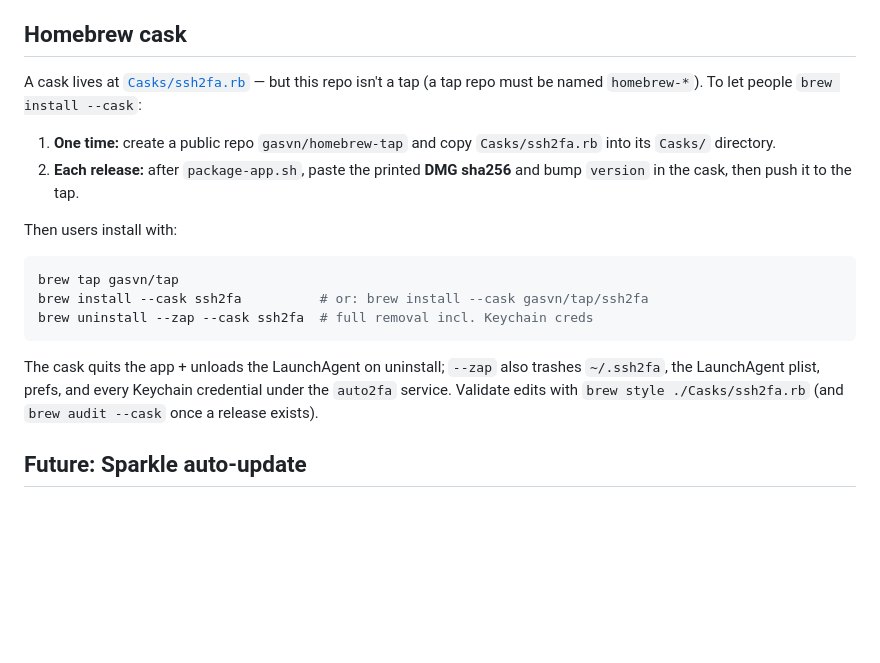
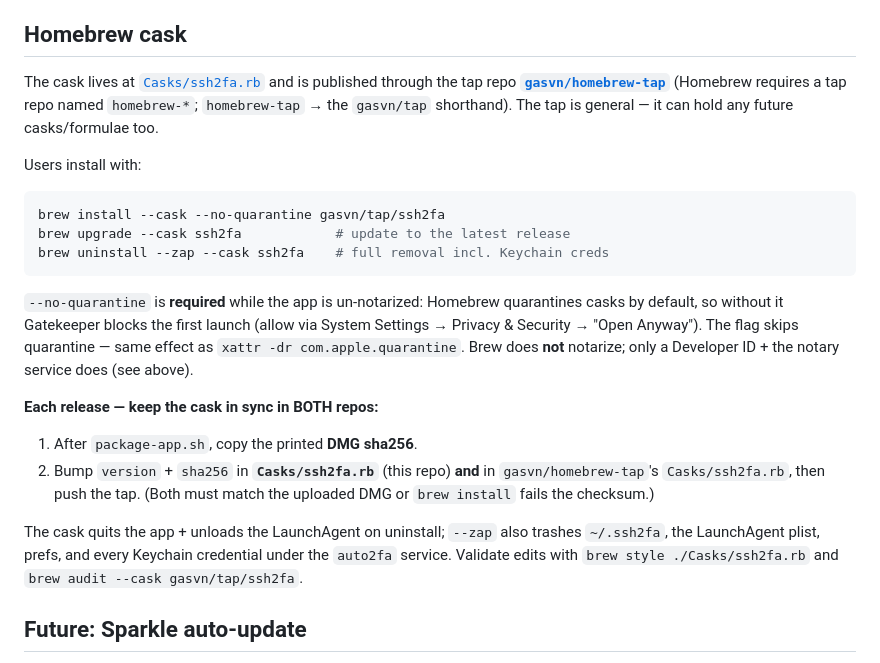
Before and after one commit to gasvn/ssh2fa, a Markdown page: docs/RELEASE.md, the part around the change. Drawn GitHub-style; blank space fills up the shorter version.

Commit message:
docs(release): tap is live — document brew --no-quarantine install + two-repo cask sync

````diff
--- a/docs/RELEASE.md
+++ b/docs/RELEASE.md
@@ -104,27 +104,36 @@ links to them.
 
 ## Homebrew cask
 
-A cask lives at [`Casks/ssh2fa.rb`](../Casks/ssh2fa.rb) — but this repo isn't a
-tap (a tap repo must be named `homebrew-*`). To let people
-`brew install --cask`:
+The cask lives at [`Casks/ssh2fa.rb`](../Casks/ssh2fa.rb) and is published through
+the tap repo **[`gasvn/homebrew-tap`](https://github.com/gasvn/homebrew-tap)**
+(Homebrew requires a tap repo named `homebrew-*`; `homebrew-tap` → the `gasvn/tap`
+shorthand). The tap is general — it can hold any future casks/formulae too.
 
-1. **One time:** create a public repo `gasvn/homebrew-tap` and copy
-   `Casks/ssh2fa.rb` into its `Casks/` directory.
-2. **Each release:** after `package-app.sh`, paste the printed **DMG sha256**
-   and bump `version` in the cask, then push it to the tap.
-
-Then users install with:
+Users install with:
 
 ```sh
-brew tap gasvn/tap
-brew install --cask ssh2fa          # or: brew install --cask gasvn/tap/ssh2fa
-brew uninstall --zap --cask ssh2fa  # full removal incl. Keychain creds
+brew install --cask --no-quarantine gasvn/tap/ssh2fa
+brew upgrade --cask ssh2fa            # update to the latest release
+brew uninstall --zap --cask ssh2fa    # full removal incl. Keychain creds
 ```
 
+`--no-quarantine` is **required** while the app is un-notarized: Homebrew
+quarantines casks by default, so without it Gatekeeper blocks the first launch
+(allow via System Settings → Privacy & Security → "Open Anyway"). The flag skips
+quarantine — same effect as `xattr -dr com.apple.quarantine`. Brew does **not**
+notarize; only a Developer ID + the notary service does (see above).
+
+**Each release — keep the cask in sync in BOTH repos:**
+
+1. After `package-app.sh`, copy the printed **DMG sha256**.
+2. Bump `version` + `sha256` in **`Casks/ssh2fa.rb`** (this repo) **and** in
+   `gasvn/homebrew-tap`'s `Casks/ssh2fa.rb`, then push the tap. (Both must match
+   the uploaded DMG or `brew install` fails the checksum.)
+
 The cask quits the app + unloads the LaunchAgent on uninstall; `--zap` also
-trashes `~/.ssh2fa`, the LaunchAgent plist, prefs, and every Keychain
-credential under the `auto2fa` service. Validate edits with
-`brew style ./Casks/ssh2fa.rb` (and `brew audit --cask` once a release exists).
+trashes `~/.ssh2fa`, the LaunchAgent plist, prefs, and every Keychain credential
+under the `auto2fa` service. Validate edits with `brew style ./Casks/ssh2fa.rb`
+and `brew audit --cask gasvn/tap/ssh2fa`.
 
 ## Future: Sparkle auto-update
 
````
